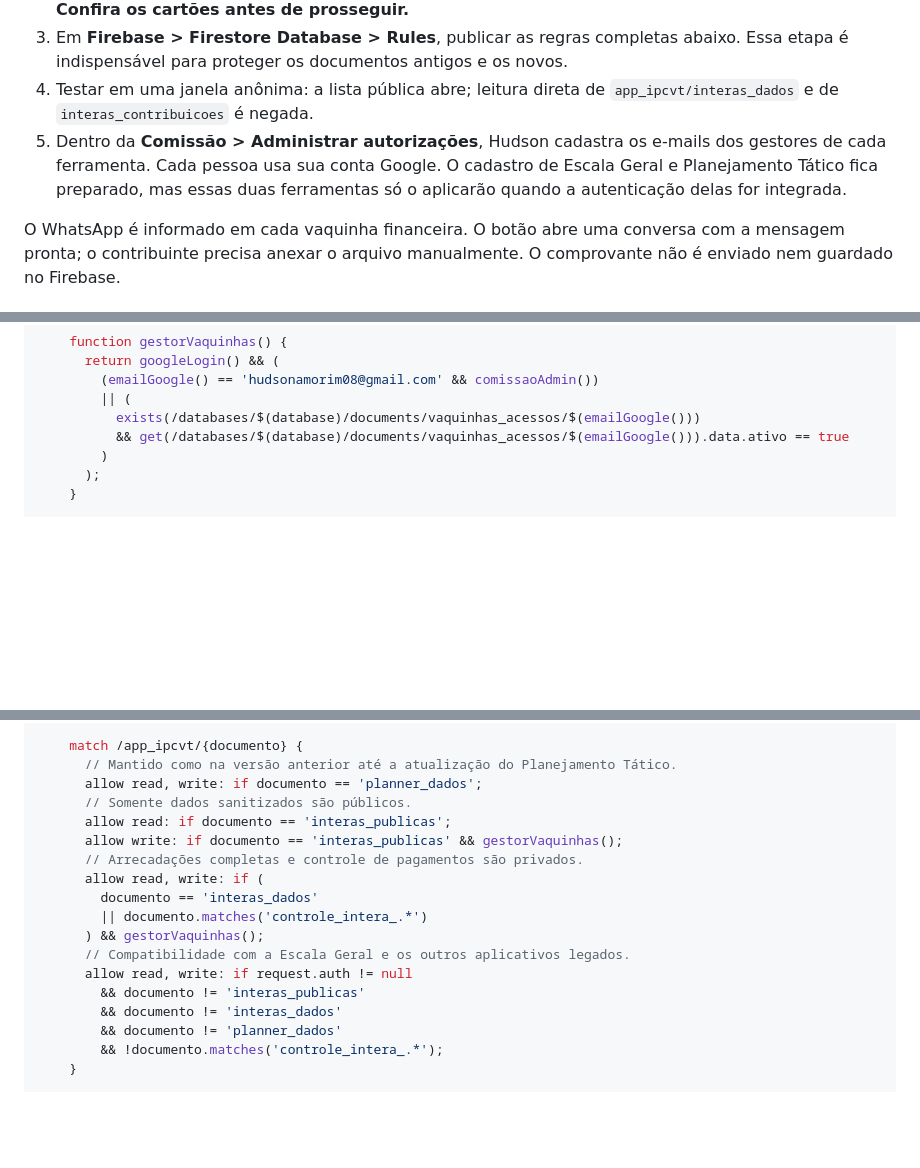
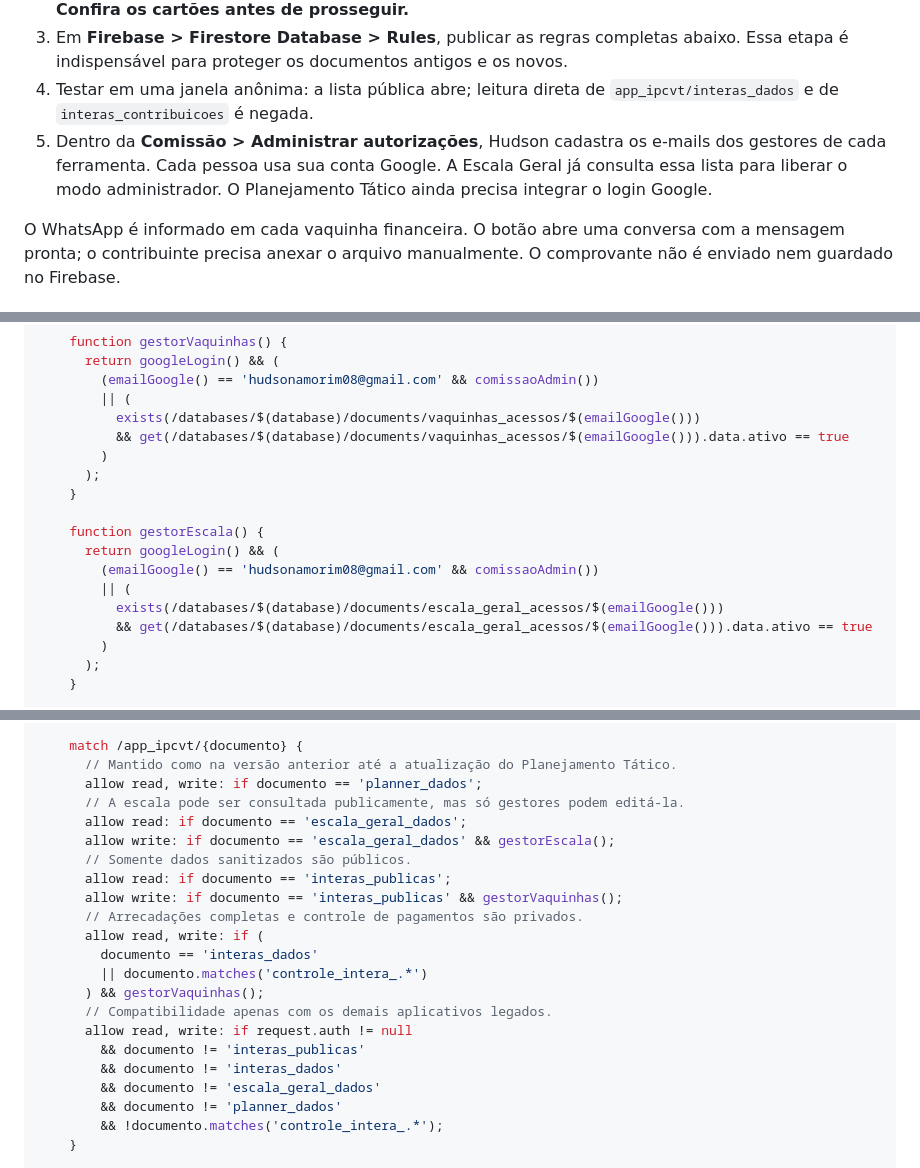
Before and after one commit to NucleoIPCVT/Portal, a Markdown page: VAQUINHAS-FIREBASE.md, 3 parts joined by grey strips. GitHub-like rendering; blank space fills up the shorter version.

Commit message:
Documentar regras Firestore para proteger edição da Escala Geral

```diff
--- a/VAQUINHAS-FIREBASE.md
+++ b/VAQUINHAS-FIREBASE.md
@@ -17,8 +17,8 @@ antes de substituí-lo.
    `app_ipcvt/interas_dados` e de `interas_contribuicoes` é negada.
 5. Dentro da **Comissão > Administrar autorizações**, Hudson cadastra os
    e-mails dos gestores de cada ferramenta. Cada pessoa usa sua conta Google.
-   O cadastro de Escala Geral e Planejamento Tático fica preparado, mas essas
-   duas ferramentas só o aplicarão quando a autenticação delas for integrada.
+   A Escala Geral já consulta essa lista para liberar o modo administrador.
+   O Planejamento Tático ainda precisa integrar o login Google.
 
 O WhatsApp é informado em cada vaquinha financeira. O botão abre uma conversa
 com a mensagem pronta; o contribuinte precisa anexar o arquivo manualmente.
@@ -61,6 +61,16 @@ service cloud.firestore {
         || (
           exists(/databases/$(database)/documents/vaquinhas_acessos/$(emailGoogle()))
           && get(/databases/$(database)/documents/vaquinhas_acessos/$(emailGoogle())).data.ativo == true
+        )
+      );
+    }
+
+    function gestorEscala() {
+      return googleLogin() && (
+        (emailGoogle() == 'hudsonamorim08@gmail.com' && comissaoAdmin())
+        || (
+          exists(/databases/$(database)/documents/escala_geral_acessos/$(emailGoogle()))
+          && get(/databases/$(database)/documents/escala_geral_acessos/$(emailGoogle())).data.ativo == true
         )
       );
     }
@@ -164,6 +174,9 @@ service cloud.firestore {
     match /app_ipcvt/{documento} {
       // Mantido como na versão anterior até a atualização do Planejamento Tático.
       allow read, write: if documento == 'planner_dados';
+      // A escala pode ser consultada publicamente, mas só gestores podem editá-la.
+      allow read: if documento == 'escala_geral_dados';
+      allow write: if documento == 'escala_geral_dados' && gestorEscala();
       // Somente dados sanitizados são públicos.
       allow read: if documento == 'interas_publicas';
       allow write: if documento == 'interas_publicas' && gestorVaquinhas();
@@ -172,10 +185,11 @@ service cloud.firestore {
         documento == 'interas_dados'
         || documento.matches('controle_intera_.*')
       ) && gestorVaquinhas();
-      // Compatibilidade com a Escala Geral e os outros aplicativos legados.
+      // Compatibilidade apenas com os demais aplicativos legados.
       allow read, write: if request.auth != null
         && documento != 'interas_publicas'
         && documento != 'interas_dados'
+        && documento != 'escala_geral_dados'
         && documento != 'planner_dados'
         && !documento.matches('controle_intera_.*');
     }
```
Also changed, not shown: other parts of VAQUINHAS-FIREBASE.md (+4 -0 lines).
